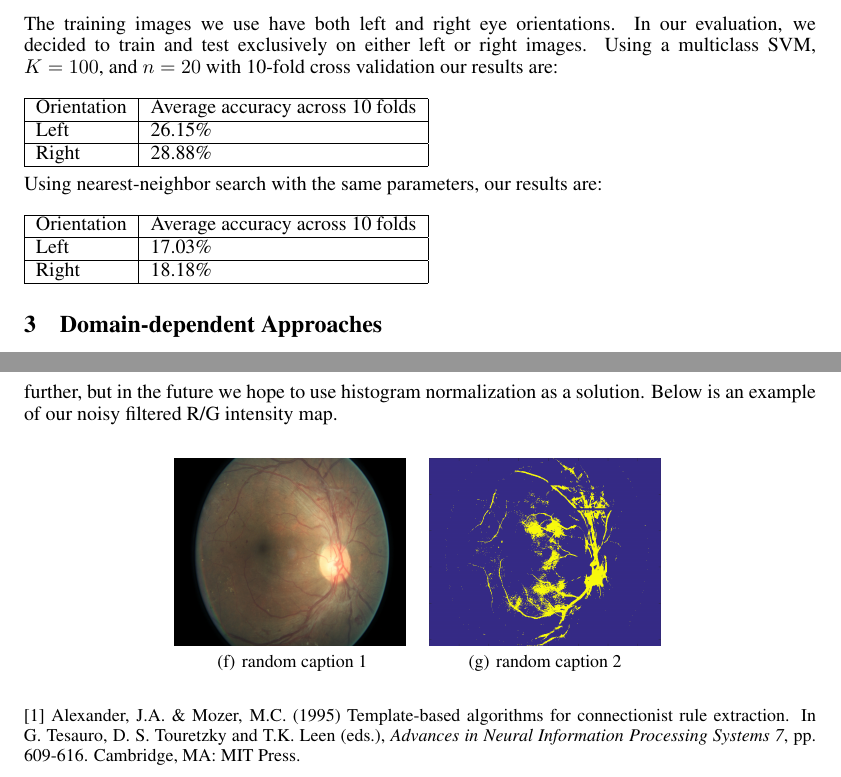
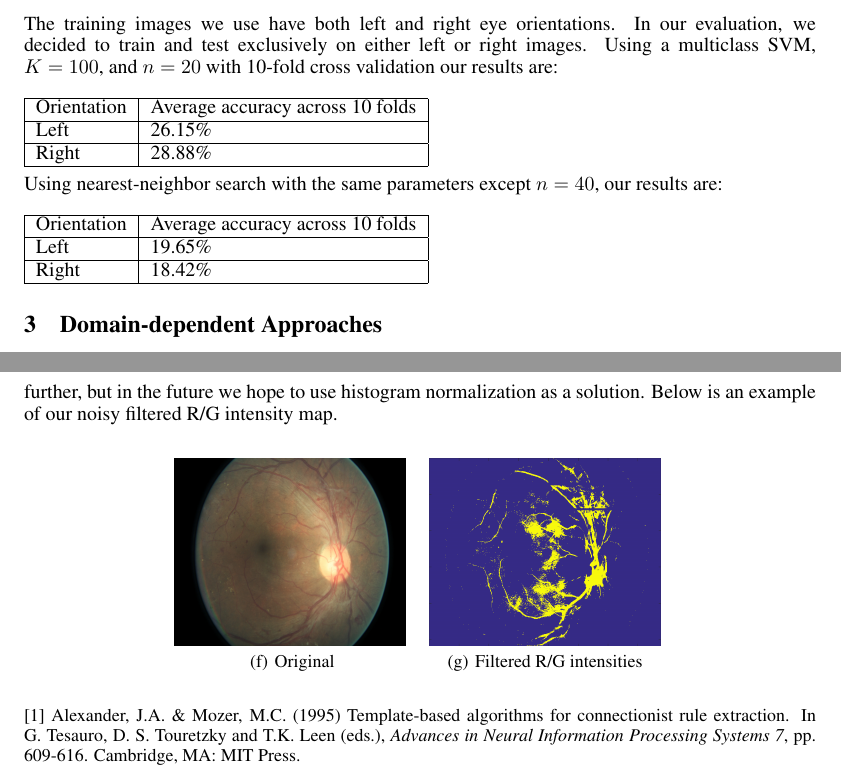
Before and after one commit to vraja2/cv-final-project, a LaTeX paper (report/report.tex): two parts of pages 3 and 4 of 4, joined at a grey line, cut so that both start at the same text. Compiled offline with pdfLaTeX.

Commit message:
fixed captions

```diff
--- a/report/report.tex
+++ b/report/report.tex
@@ -86,12 +86,12 @@ Orientation & Average accuracy across 10 folds \\ \hline
 Left & 26.15\% \\ \hline
 Right & 28.88\% \\ \hline
 \end{tabular} \\ \\
-Using nearest-neighbor search with the same parameters, our results are: \\ \\
+Using nearest-neighbor search with the same parameters except $n=40$, our results are: \\ \\
 \begin{tabular}{| l | l |}
 \hline
 Orientation & Average accuracy across 10 folds \\ \hline
-Left & 17.03\% \\ \hline
-Right & 18.18\% \\ \hline
+Left & 19.65\% \\ \hline
+Right & 18.42\% \\ \hline
 \end{tabular}
 
 \section{Domain-dependent Approaches}
@@ -107,9 +107,9 @@ Finally, he extracts the top 7\% of filtered intensities from $p_{filtered}$. Ha
 
 \begin{figure*}[htp]
   \centering
-  \subfigure[random caption 1]{\includegraphics[height=1.3in,width=1.6in]{./images/2804_left.jpeg}
+  \subfigure[Original]{\includegraphics[height=1.3in,width=1.6in]{./images/2804_left.jpeg}
 }\quad
-  \subfigure[random caption 2]{\includegraphics[height=1.3in,width=1.6in]{./images/dh_2804left.png}}
+  \subfigure[Filtered R/G intensities]{\includegraphics[height=1.3in,width=1.6in]{./images/dh_2804left.png}}
 \end{figure*}
 
 \small{
```
